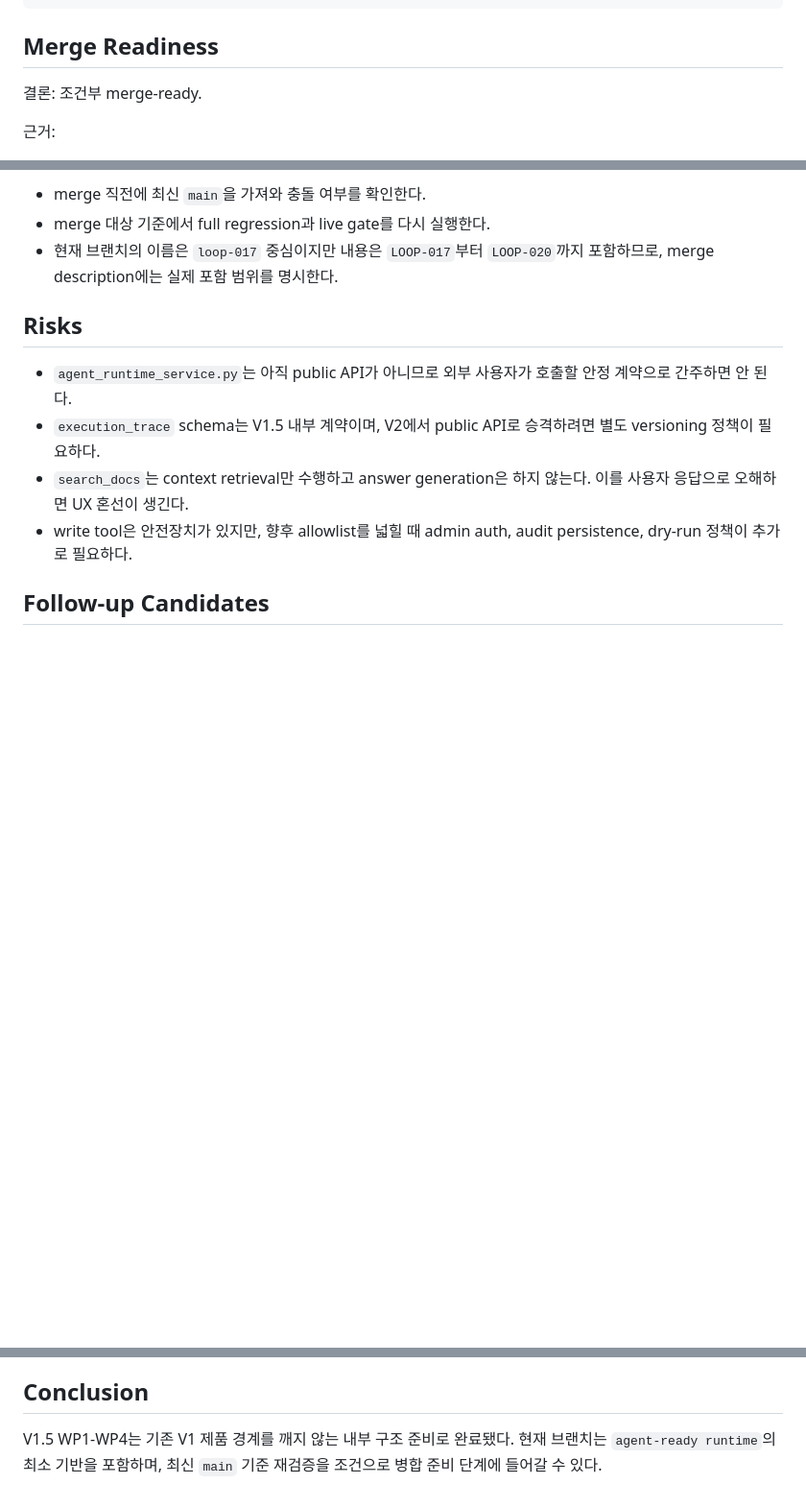
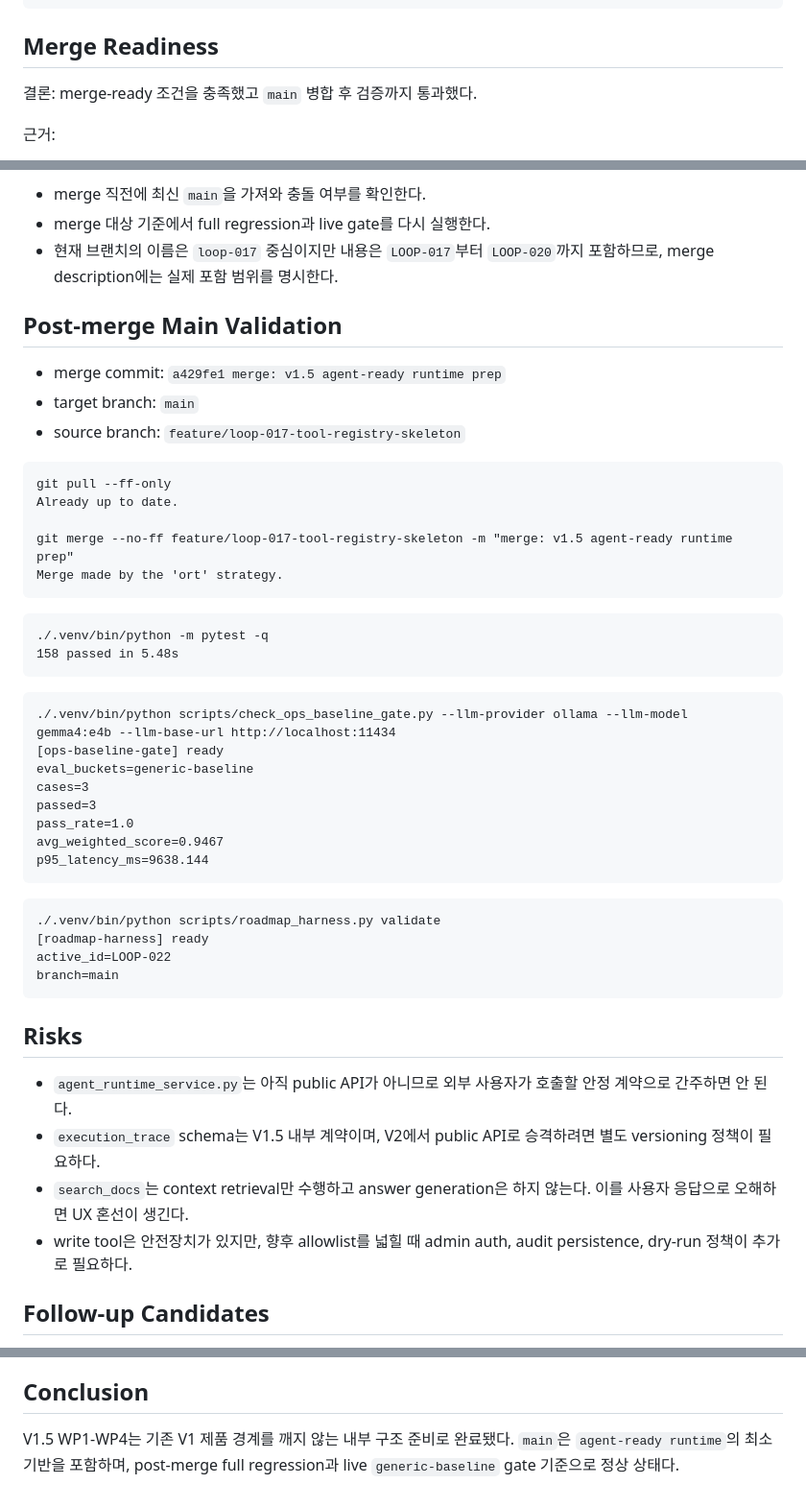
Before and after one commit to redsunjin/trunk_rag, a Markdown page: docs/reports/V1_5_AGENT_READY_RUNTIME_REVIEW_2026-04-10.md, 3 parts joined by grey strips. Shown at 96% size. Rendered like a GitHub page; blank space fills up the shorter version.

````diff
--- a/docs/reports/V1_5_AGENT_READY_RUNTIME_REVIEW_2026-04-10.md
+++ b/docs/reports/V1_5_AGENT_READY_RUNTIME_REVIEW_2026-04-10.md
@@ -98,7 +98,7 @@ git diff --check: pass
 
 ## Merge Readiness
 
-결론: 조건부 merge-ready.
+결론: merge-ready 조건을 충족했고 `main` 병합 후 검증까지 통과했다.
 
 근거:
 - 신규 기능은 내부 service와 unit test 중심으로 추가됐고 public V1 API를 대체하지 않는다.
@@ -110,6 +110,43 @@ git diff --check: pass
 - merge 직전에 최신 `main`을 가져와 충돌 여부를 확인한다.
 - merge 대상 기준에서 full regression과 live gate를 다시 실행한다.
 - 현재 브랜치의 이름은 `loop-017` 중심이지만 내용은 `LOOP-017`부터 `LOOP-020`까지 포함하므로, merge description에는 실제 포함 범위를 명시한다.
+
+## Post-merge Main Validation
+
+- merge commit: `a429fe1 merge: v1.5 agent-ready runtime prep`
+- target branch: `main`
+- source branch: `feature/loop-017-tool-registry-skeleton`
+
+```text
+git pull --ff-only
+Already up to date.
+
+git merge --no-ff feature/loop-017-tool-registry-skeleton -m "merge: v1.5 agent-ready runtime prep"
+Merge made by the 'ort' strategy.
+```
+
+```text
+./.venv/bin/python -m pytest -q
+158 passed in 5.48s
+```
+
+```text
+./.venv/bin/python scripts/check_ops_baseline_gate.py --llm-provider ollama --llm-model gemma4:e4b --llm-base-url http://localhost:11434
+[ops-baseline-gate] ready
+eval_buckets=generic-baseline
+cases=3
+passed=3
+pass_rate=1.0
+avg_weighted_score=0.9467
+p95_latency_ms=9638.144
+```
+
+```text
+./.venv/bin/python scripts/roadmap_harness.py validate
+[roadmap-harness] ready
+active_id=LOOP-022
+branch=main
+```
 
 ## Risks
 
@@ -128,4 +165,4 @@ git diff --check: pass
 
 ## Conclusion
 
-V1.5 WP1-WP4는 기존 V1 제품 경계를 깨지 않는 내부 구조 준비로 완료됐다. 현재 브랜치는 `agent-ready runtime`의 최소 기반을 포함하며, 최신 `main` 기준 재검증을 조건으로 병합 준비 단계에 들어갈 수 있다.
+V1.5 WP1-WP4는 기존 V1 제품 경계를 깨지 않는 내부 구조 준비로 완료됐다. `main`은 `agent-ready runtime`의 최소 기반을 포함하며, post-merge full regression과 live `generic-baseline` gate 기준으로 정상 상태다.
````
Also changed, not shown: NEXT_SESSION_PLAN.md (+26 -3 lines), TODO.md (+31 -2 lines).
